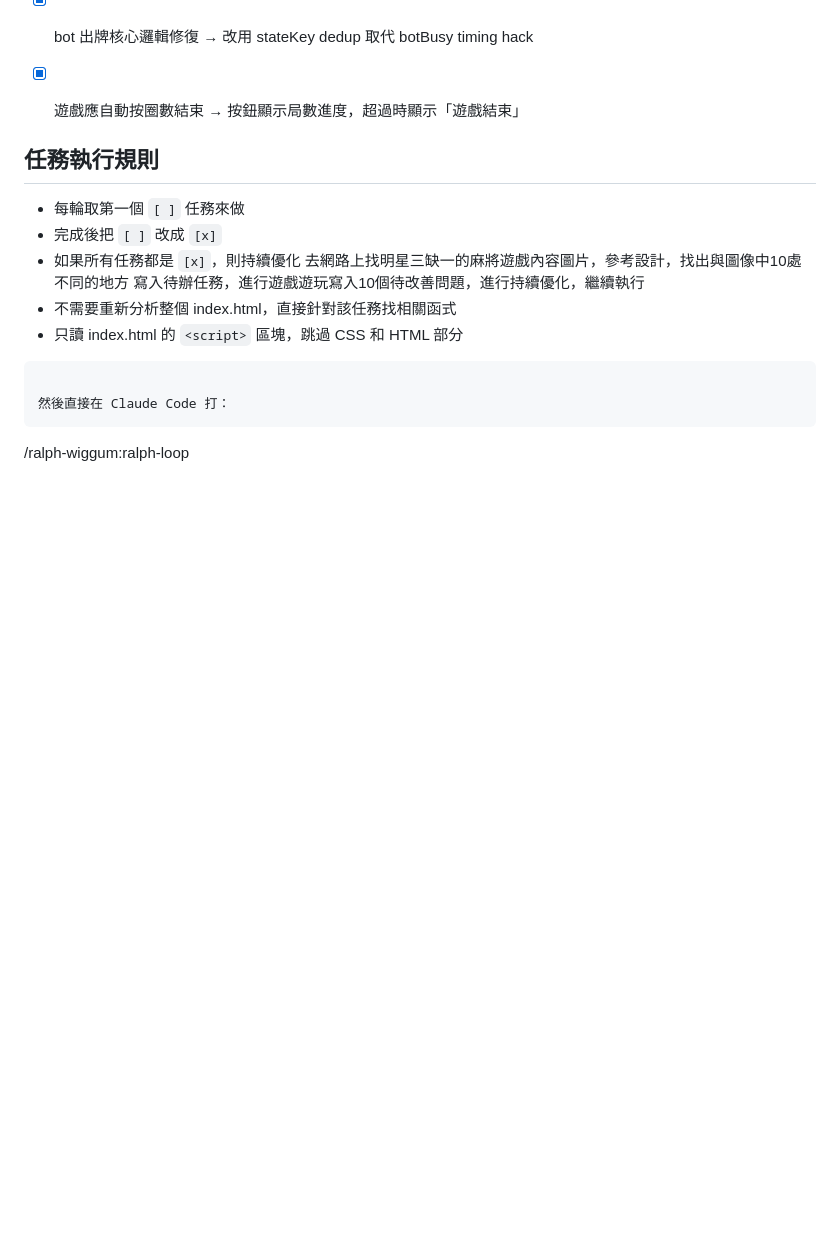
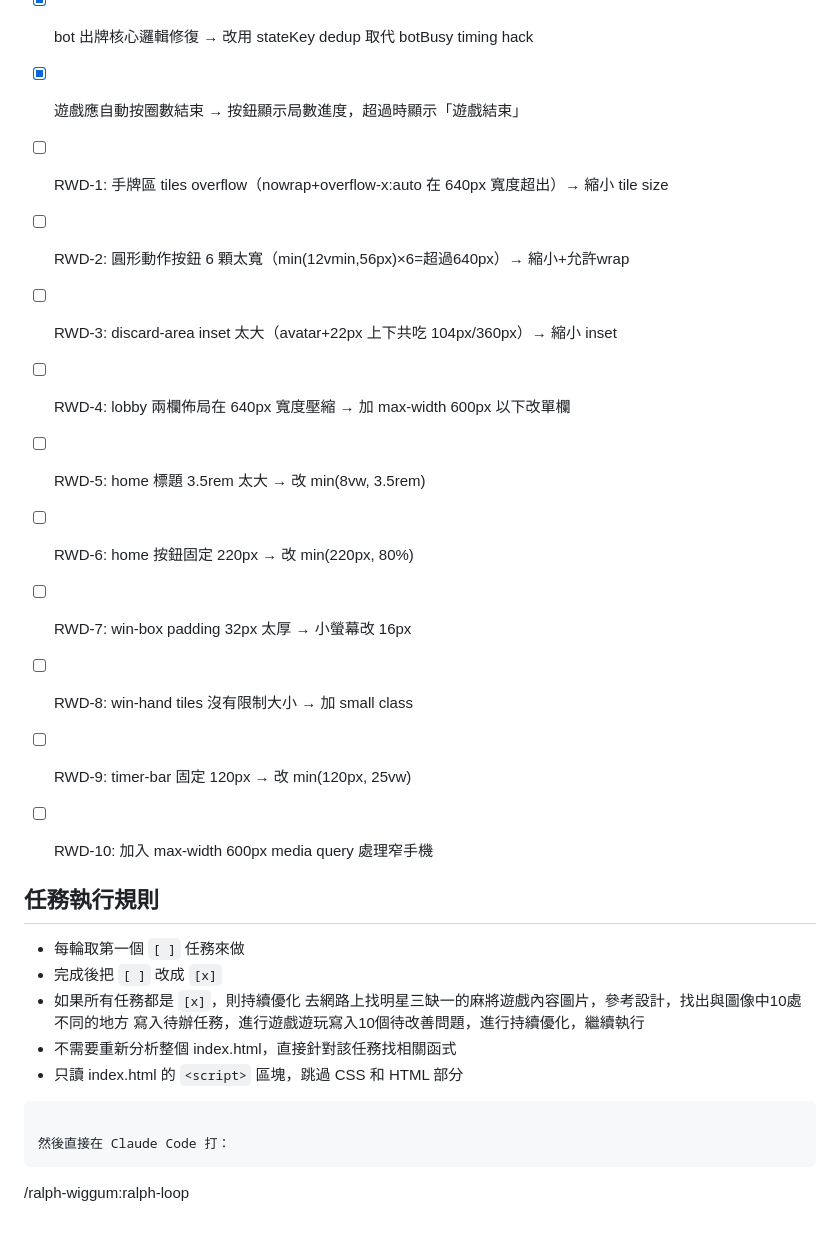
Before and after one commit to ChenChihChun/Mahjong, a Markdown page: CLAUDE.md, the part around the change. Drawn GitHub-style; blank space fills up the shorter version.

Commit message:
auto: add RWD-1~10 responsive fix tasks to CLAUDE.md
Co-Authored-By: Claude Opus 4.6 (1M context) <noreply@anthropic.com>

```diff
--- a/CLAUDE.md
+++ b/CLAUDE.md
@@ -98,6 +98,16 @@
 - [x] 胡牌畫面顯示完整牌組（含鳴牌和花牌）
 - [x] bot 出牌核心邏輯修復 → 改用 stateKey dedup 取代 botBusy timing hack
 - [x] 遊戲應自動按圈數結束 → 按鈕顯示局數進度，超過時顯示「遊戲結束」
+- [ ] RWD-1: 手牌區 tiles overflow（nowrap+overflow-x:auto 在 640px 寬度超出）→ 縮小 tile size
+- [ ] RWD-2: 圓形動作按鈕 6 顆太寬（min(12vmin,56px)×6=超過640px）→ 縮小+允許wrap
+- [ ] RWD-3: discard-area inset 太大（avatar+22px 上下共吃 104px/360px）→ 縮小 inset
+- [ ] RWD-4: lobby 兩欄佈局在 640px 寬度壓縮 → 加 max-width 600px 以下改單欄
+- [ ] RWD-5: home 標題 3.5rem 太大 → 改 min(8vw, 3.5rem)
+- [ ] RWD-6: home 按鈕固定 220px → 改 min(220px, 80%)
+- [ ] RWD-7: win-box padding 32px 太厚 → 小螢幕改 16px
+- [ ] RWD-8: win-hand tiles 沒有限制大小 → 加 small class
+- [ ] RWD-9: timer-bar 固定 120px → 改 min(120px, 25vw)
+- [ ] RWD-10: 加入 max-width 600px media query 處理窄手機
 
 
 ## 任務執行規則
```
